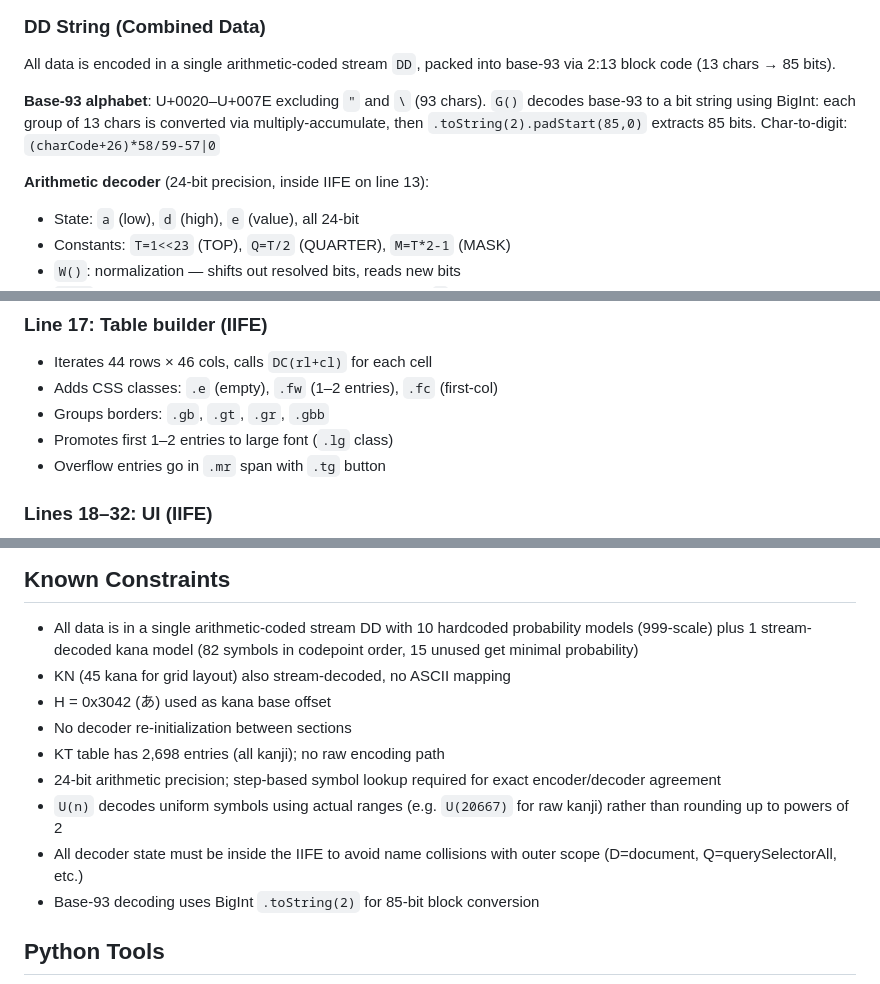
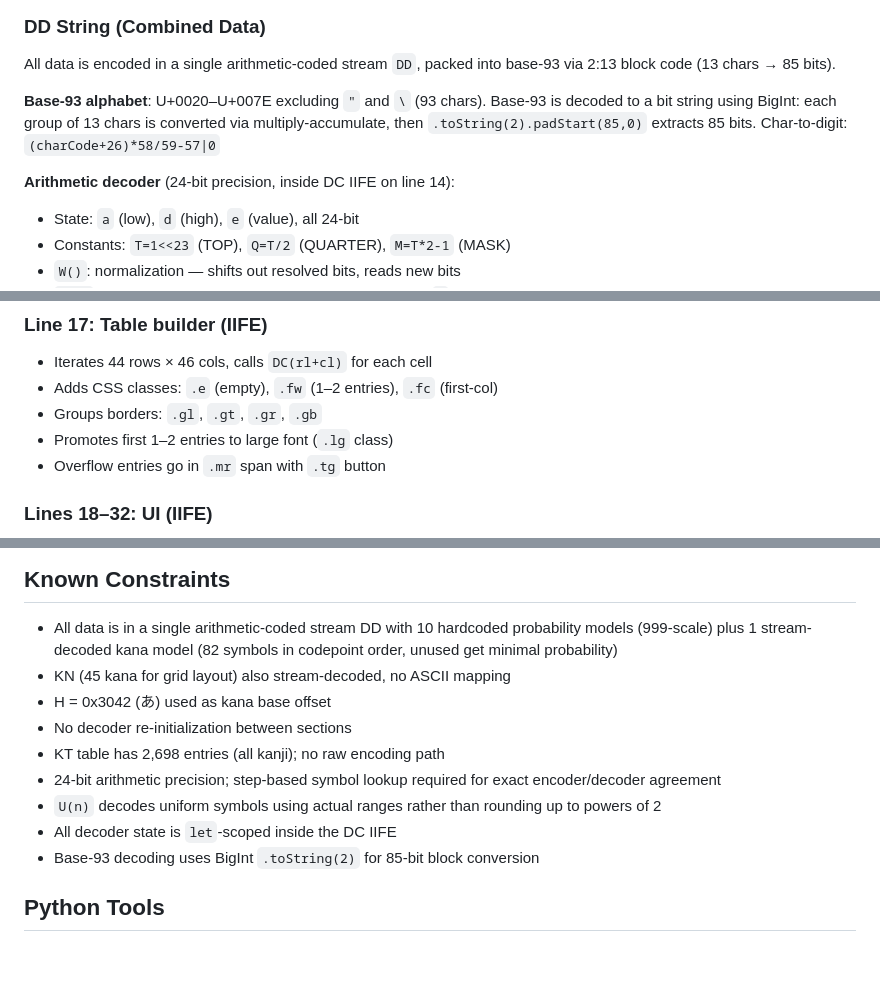
Before and after one commit to haixiashi/kanjireadingmap, a Markdown page: docs/README.md, 3 parts joined by grey strips. GitHub-like rendering; blank space fills up the shorter version.

Commit message:
Fix stale refs in README.md: .gbb, G(), line numbers, unused kana count

```diff
--- a/docs/README.md
+++ b/docs/README.md
@@ -24,11 +22,11 @@ All data is encoded in a single arithmetic-coded stream `DD`, packed
 into base-93 via 2:13 block code (13 chars → 85 bits).
 
 **Base-93 alphabet**: U+0020–U+007E excluding `"` and `\` (93 chars).
-`G()` decodes base-93 to a bit string using BigInt: each group of 13
+Base-93 is decoded to a bit string using BigInt: each group of 13
 chars is converted via multiply-accumulate, then `.toString(2).padStart(85,0)`
 extracts 85 bits. Char-to-digit: `(charCode+26)*58/59-57|0`
 
-**Arithmetic decoder** (24-bit precision, inside IIFE on line 13):
+**Arithmetic decoder** (24-bit precision, inside DC IIFE on line 14):
 - State: `a` (low), `d` (high), `e` (value), all 24-bit
 - Constants: `T=1<<23` (TOP), `Q=T/2` (QUARTER), `M=T*2-1` (MASK)
 - `W()`: normalization — shifts out resolved bits, reads new bits
@@ -181,7 +179,7 @@ Function/IIFE locals use `let`; UI IIFE top-level vars are implicit globals.
 ### Line 17: Table builder (IIFE)
 - Iterates 44 rows × 46 cols, calls `DC(rl+cl)` for each cell
 - Adds CSS classes: `.e` (empty), `.fw` (1–2 entries), `.fc` (first-col)
-- Groups borders: `.gb`, `.gt`, `.gr`, `.gbb`
+- Groups borders: `.gl`, `.gt`, `.gr`, `.gb`
 - Promotes first 1–2 entries to large font (`.lg` class)
 - Overflow entries go in `.mr` span with `.tg` button
 
@@ -199,17 +197,16 @@ Function/IIFE locals use `let`; UI IIFE top-level vars are implicit globals.
 
 - All data is in a single arithmetic-coded stream DD with 10 hardcoded
   probability models (999-scale) plus 1 stream-decoded kana model
-  (82 symbols in codepoint order, 15 unused get minimal probability)
+  (82 symbols in codepoint order, unused get minimal probability)
 - KN (45 kana for grid layout) also stream-decoded, no ASCII mapping
 - H = 0x3042 (あ) used as kana base offset
 - No decoder re-initialization between sections
 - KT table has 2,698 entries (all kanji); no raw encoding path
 - 24-bit arithmetic precision; step-based symbol lookup required for
   exact encoder/decoder agreement
-- `U(n)` decodes uniform symbols using actual ranges (e.g. `U(20667)`
-  for raw kanji) rather than rounding up to powers of 2
-- All decoder state must be inside the IIFE to avoid name collisions
-  with outer scope (D=document, Q=querySelectorAll, etc.)
+- `U(n)` decodes uniform symbols using actual ranges rather than
+  rounding up to powers of 2
+- All decoder state is `let`-scoped inside the DC IIFE
 - Base-93 decoding uses BigInt `.toString(2)` for 85-bit block conversion
 
 ## Python Tools
```
Also changed, not shown: other parts of docs/README.md (+0 -2 lines).
